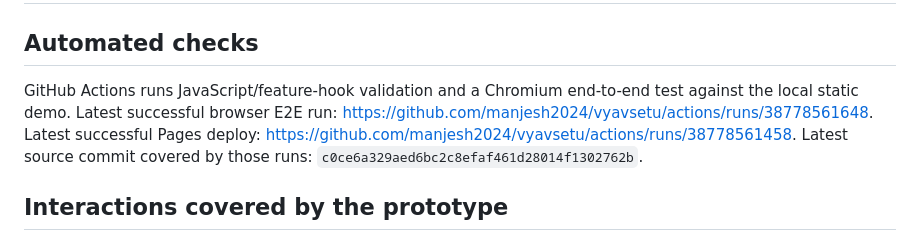
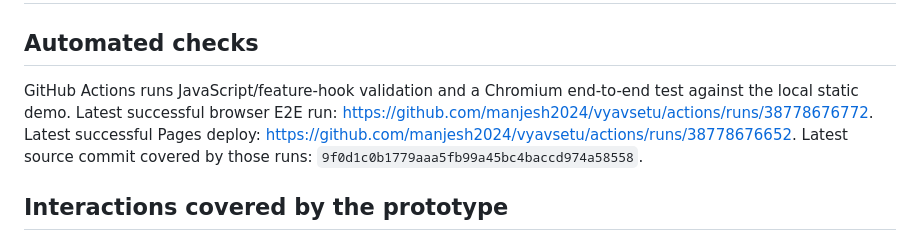
Before and after one commit to manjesh2024/vyavsetu, a Markdown page: docs/TEST_REPORT.md, the part around the change. GitHub-like rendering.

Commit message:
docs: point verification report at current green main runs

```diff
--- a/docs/TEST_REPORT.md
+++ b/docs/TEST_REPORT.md
@@ -1,7 +1,7 @@
 # Vyavsetu Demo Verification
 
 ## Automated checks
-GitHub Actions runs JavaScript/feature-hook validation and a Chromium end-to-end test against the local static demo. Latest successful browser E2E run: https://github.com/manjesh2024/vyavsetu/actions/runs/38778561648. Latest successful Pages deploy: https://github.com/manjesh2024/vyavsetu/actions/runs/38778561458. Latest source commit covered by those runs: `c0ce6a329aed6bc2c8efaf461d28014f1302762b`.
+GitHub Actions runs JavaScript/feature-hook validation and a Chromium end-to-end test against the local static demo. Latest successful browser E2E run: https://github.com/manjesh2024/vyavsetu/actions/runs/38778676772. Latest successful Pages deploy: https://github.com/manjesh2024/vyavsetu/actions/runs/38778676652. Latest source commit covered by those runs: `9f0d1c0b1779aaa5fb99a45bc4baccd974a58558`.
 
 ## Interactions covered by the prototype
 - POS: product add/quantity controls, stock guard, illustrative total calculation, Cash/Dummy UPI/Dummy Card, provisional bill save/resume, clear cart.
```
